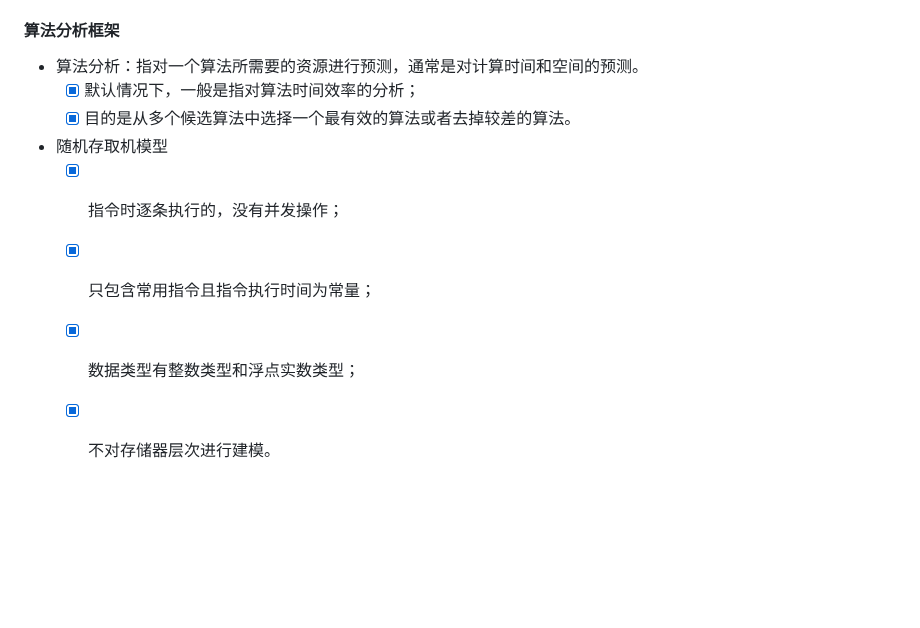
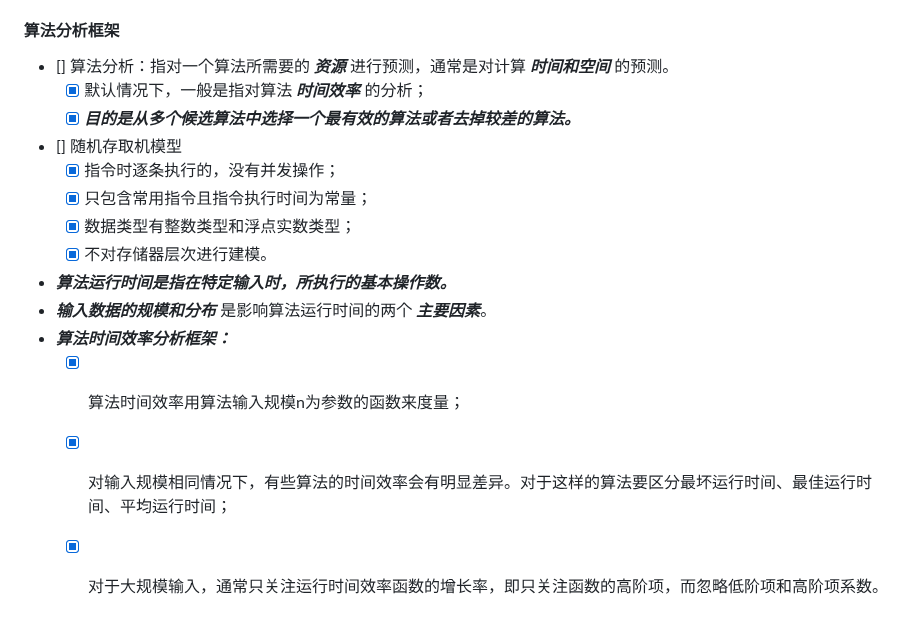
Before and after one commit to forget-eve/Algorithm-design-analysis, a Markdown page: README.md, the part around the change. GitHub-like rendering; blank space fills up the shorter version.

```diff
--- a/README.md
+++ b/README.md
@@ -92,11 +92,17 @@ K --> L[算法的执行过程可应用于所有同类问题求解,不是仅适
   > - ⑨ 布尔操作 “and” 和“or”具有短路能力: 如 “x and (or) y ”: 无论y的值如何，必须首先计算x的值。
 
 #### 算法分析框架
-- 算法分析：指对一个算法所需要的资源进行预测，通常是对计算时间和空间的预测。
-  - [x] 默认情况下，一般是指对算法时间效率的分析；
-  - [x] 目的是从多个候选算法中选择一个最有效的算法或者去掉较差的算法。
-- 随机存取机模型
+- [] 算法分析：指对一个算法所需要的 ***资源*** 进行预测，通常是对计算 ***时间和空间*** 的预测。
+  - [x] 默认情况下，一般是指对算法 ***时间效率*** 的分析；
+  - [x] ***目的是从多个候选算法中选择一个最有效的算法或者去掉较差的算法。***
+- [] 随机存取机模型
   - [x] 指令时逐条执行的，没有并发操作；
   - [x] 只包含常用指令且指令执行时间为常量；
   - [x] 数据类型有整数类型和浮点实数类型；
   - [x] 不对存储器层次进行建模。
+- ***算法运行时间是指在特定输入时，所执行的基本操作数。***
+- ***输入数据的规模和分布*** 是影响算法运行时间的两个 ***主要因素***。
+- ***算法时间效率分析框架：***
+  - [x] 算法时间效率用算法输入规模n为参数的函数来度量；
+  - [x] 对输入规模相同情况下，有些算法的时间效率会有明显差异。对于这样的算法要区分最坏运行时间、最佳运行时间、平均运行时间；
+  - [x] 对于大规模输入，通常只关注运行时间效率函数的增长率，即只关注函数的高阶项，而忽略低阶项和高阶项系数。
```
